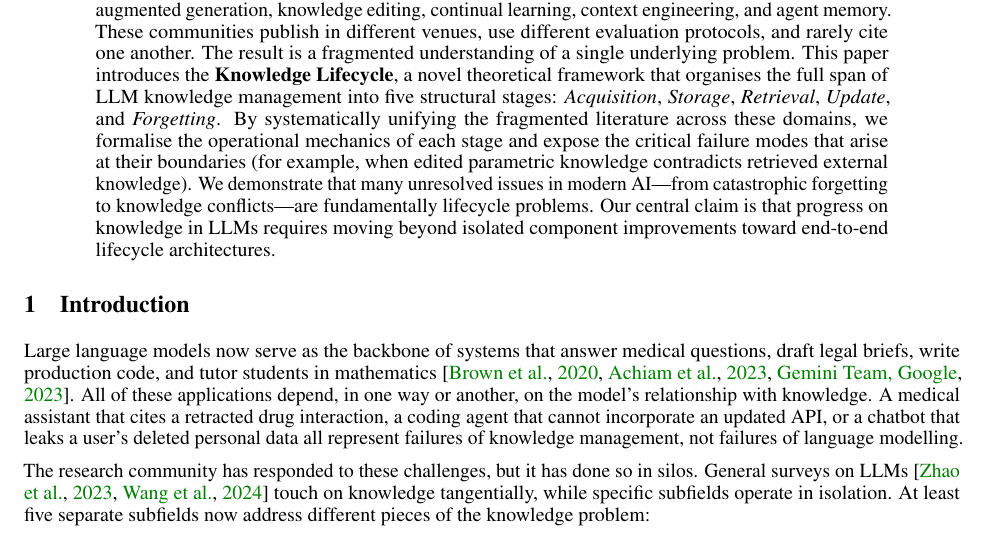
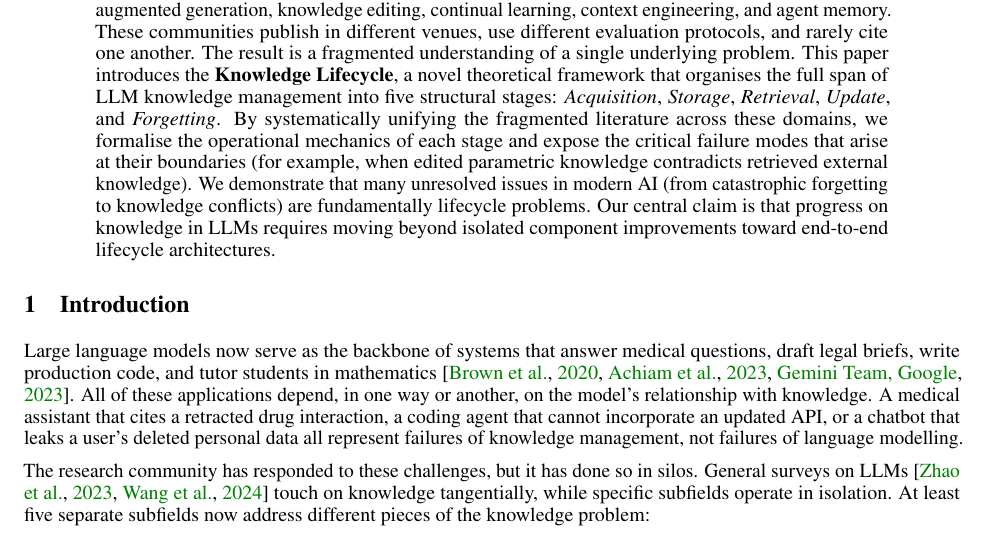
Before and after one commit to Amey-Thakur/LLM-KNOWLEDGE-LIFECYCLE, a LaTeX paper (main.tex): part of page 1 of 16, cut so that both start at the same text. Compiled offline with pdfLaTeX.

Commit message:
Remove em dashes from abstract and finalize framework positioning

```diff
--- a/main.tex
+++ b/main.tex
@@ -56,7 +56,7 @@
 \maketitle
 
 \begin{abstract}
-Five distinct research communities now study how large language models handle knowledge: retrieval-augmented generation, knowledge editing, continual learning, context engineering, and agent memory. These communities publish in different venues, use different evaluation protocols, and rarely cite one another. The result is a fragmented understanding of a single underlying problem. This paper introduces the \textbf{Knowledge Lifecycle}, a novel theoretical framework that organises the full span of LLM knowledge management into five structural stages: \textit{Acquisition}, \textit{Storage}, \textit{Retrieval}, \textit{Update}, and \textit{Forgetting}. By systematically unifying the fragmented literature across these domains, we formalise the operational mechanics of each stage and expose the critical failure modes that arise at their boundaries (for example, when edited parametric knowledge contradicts retrieved external knowledge). We demonstrate that many unresolved issues in modern AI---from catastrophic forgetting to knowledge conflicts---are fundamentally lifecycle problems. Our central claim is that progress on knowledge in LLMs requires moving beyond isolated component improvements toward end-to-end lifecycle architectures.
+Five distinct research communities now study how large language models handle knowledge: retrieval-augmented generation, knowledge editing, continual learning, context engineering, and agent memory. These communities publish in different venues, use different evaluation protocols, and rarely cite one another. The result is a fragmented understanding of a single underlying problem. This paper introduces the \textbf{Knowledge Lifecycle}, a novel theoretical framework that organises the full span of LLM knowledge management into five structural stages: \textit{Acquisition}, \textit{Storage}, \textit{Retrieval}, \textit{Update}, and \textit{Forgetting}. By systematically unifying the fragmented literature across these domains, we formalise the operational mechanics of each stage and expose the critical failure modes that arise at their boundaries (for example, when edited parametric knowledge contradicts retrieved external knowledge). We demonstrate that many unresolved issues in modern AI (from catastrophic forgetting to knowledge conflicts) are fundamentally lifecycle problems. Our central claim is that progress on knowledge in LLMs requires moving beyond isolated component improvements toward end-to-end lifecycle architectures.
 \end{abstract}
 
 % ============================================================
```
